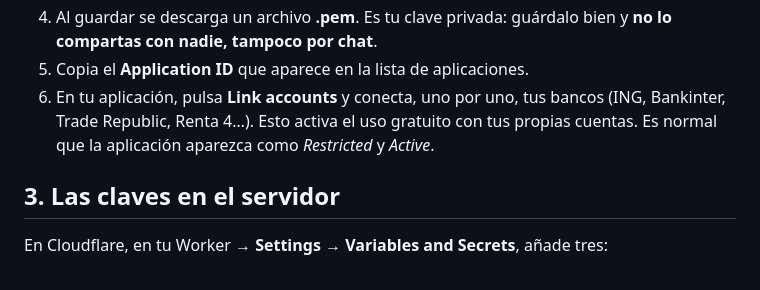
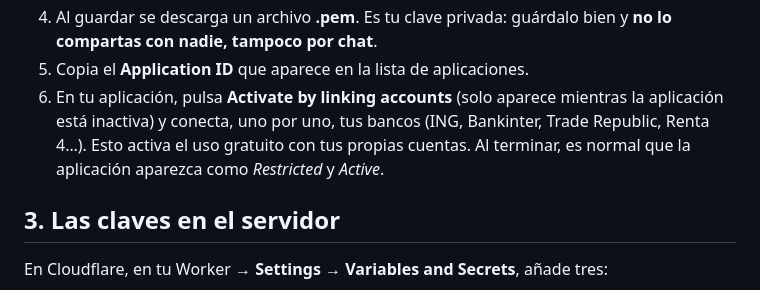
Before and after one commit to rufechos/App-tracking-gastos, a Markdown page: SINCRONIZAR.md, the part around the change. Drawn GitHub-style.

Commit message:
Guía: el botón de Enable Banking ahora se llama «Activate by linking accounts»
Co-Authored-By: Claude Opus 5.5 <noreply@anthropic.com>
Claude-Session: https://claude.ai/code/session_01PMfZZjCP6hG3JFCiGoybFw

```diff
--- a/SINCRONIZAR.md
+++ b/SINCRONIZAR.md
@@ -37,7 +37,7 @@ Las variables del paso 3 de Enable Banking se añaden al final; de momento deja
    - Deja la opción de generar la clave en el navegador.
 4. Al guardar se descarga un archivo **.pem**. Es tu clave privada: guárdalo bien y **no lo compartas con nadie, tampoco por chat**.
 5. Copia el **Application ID** que aparece en la lista de aplicaciones.
-6. En tu aplicación, pulsa **Link accounts** y conecta, uno por uno, tus bancos (ING, Bankinter, Trade Republic, Renta 4…). Esto activa el uso gratuito con tus propias cuentas. Es normal que la aplicación aparezca como *Restricted* y *Active*.
+6. En tu aplicación, pulsa **Activate by linking accounts** (solo aparece mientras la aplicación está inactiva) y conecta, uno por uno, tus bancos (ING, Bankinter, Trade Republic, Renta 4…). Esto activa el uso gratuito con tus propias cuentas. Al terminar, es normal que la aplicación aparezca como *Restricted* y *Active*.
 
 ## 3. Las claves en el servidor
 
```
